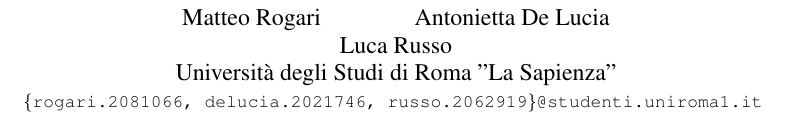
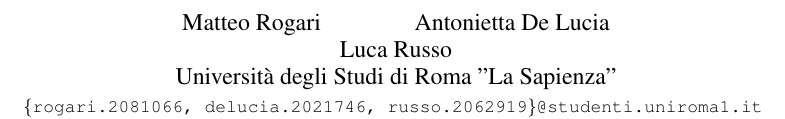
Before and after one commit to Matteorogari/fds-kaggle-competition-2025-luc-anto-mat, a LaTeX document (main.tex): part of page 1 of 2, cut so that both start at the same text. Compiled offline with pdfLaTeX.

Commit message:
Update main.tex

```diff
--- a/main.tex
+++ b/main.tex
@@ -29,9 +29,8 @@
 
 % --- INIZIO PATCH PER SPOSTARE IL TITOLO IN ALTO ---
 \makeatletter
-% La patch deve avvenire DOPO \begin{document} e PRIMA di \maketitle
-% Rimuove lo spazio verticale all'inizio del documento (da .375in a .15in per spostare in alto)
-\patchcmd{\@maketitle}{\vskip .375in}{\vskip .15in}{}{}
+% Rimuove lo spazio verticale all'inizio del documento (da .375in a 0in per spostare in alto)
+\patchcmd{\@maketitle}{\vskip .375in}{\vskip 0in}{}{} % <--- CAMBIA QUI: da .15in a 0in
 % Rimuove lo spazio verticale sotto il blocco autori (da 12pt a 0pt per compattare)
 \patchcmd{\@maketitle}{\vspace*{12pt}}{\vspace*{0pt}}{}{}
 \makeatother
```
